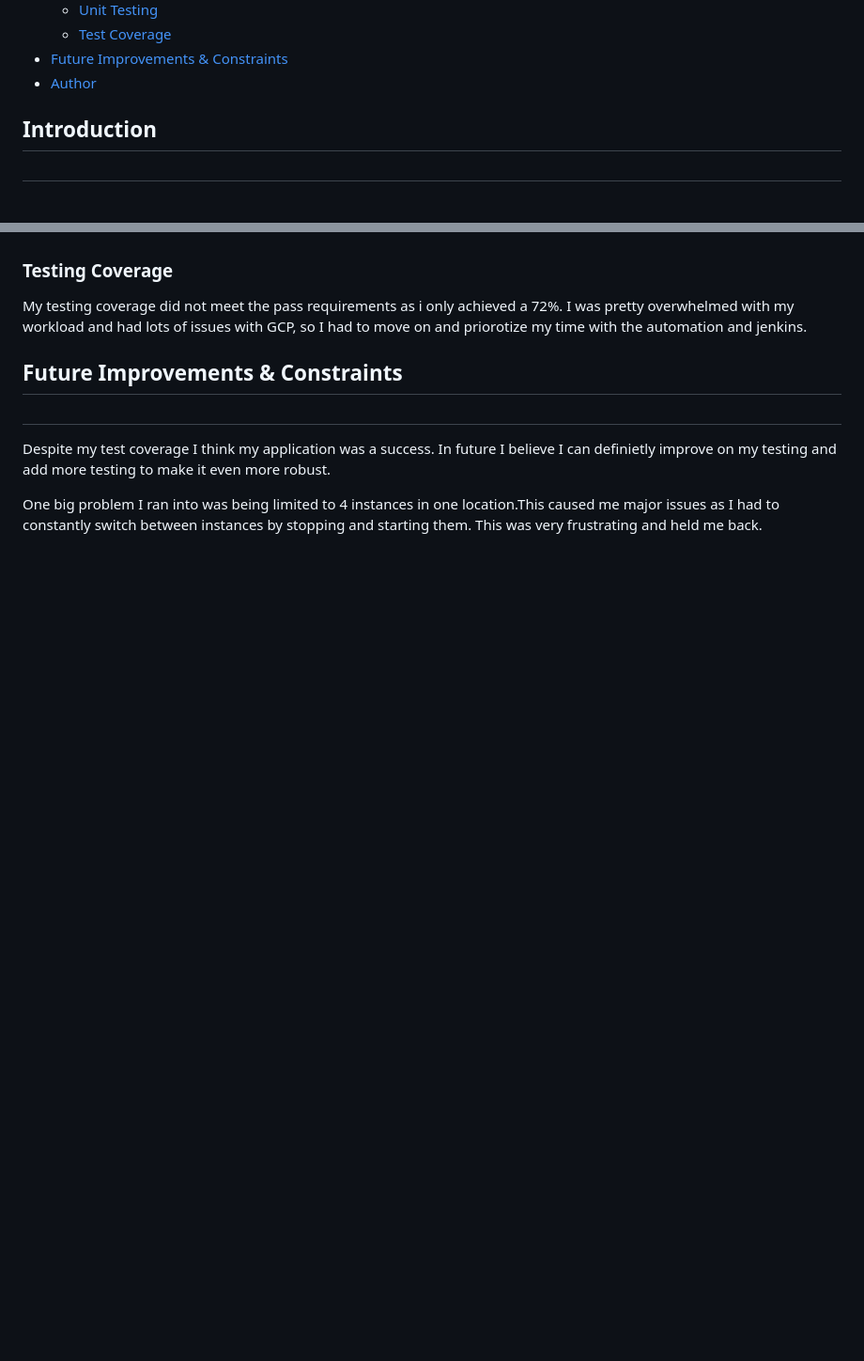
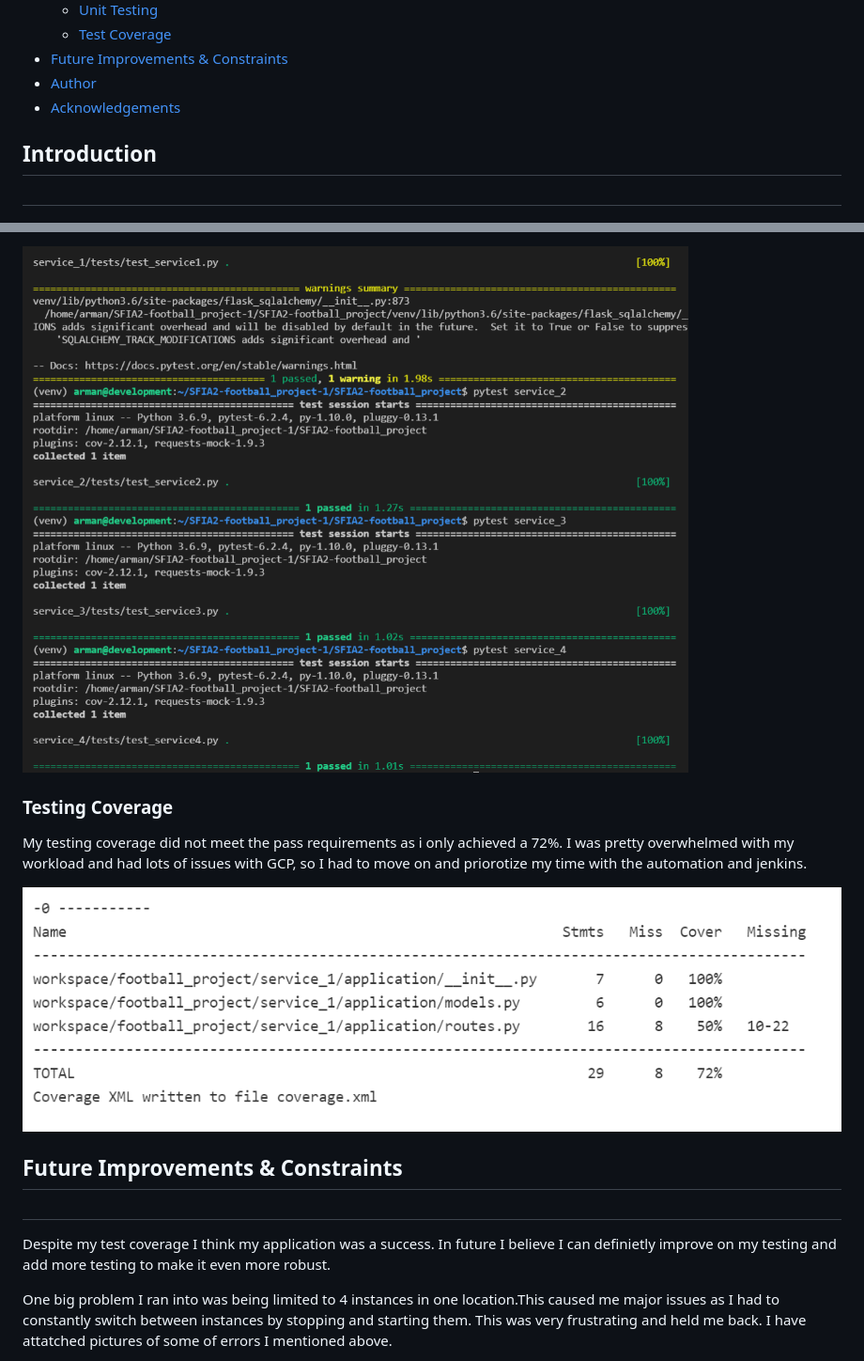
Before and after one commit to armankhanx14/SFIA2-football_project, a Markdown page: README.md, 2 parts joined by grey strips. Shown: that part at 94% size. Rendered like a GitHub page; pictures changed too: screenshots/cov.png (added); blank space fills up the shorter version.

```diff
--- a/README.md
+++ b/README.md
@@ -20,6 +20,7 @@
   * [Test Coverage](#testcoverage)
 * [Future Improvements & Constraints](#FutureImprovementsandproblems)
 * [Author](#Author)
+* [Acknowledgements](#Acknowledgements)
 
 ## Introduction
 #
@@ -101,9 +130,16 @@ For my project I implemented unit testing in the application. I tested all servi
+![](screenshots/pytests4.png)
+
 ### Testing Coverage
 My testing coverage did not meet the pass requirements as i only achieved a 72%. I was pretty overwhelmed with my workload and had lots of issues with GCP, so I had to move on and priorotize my time with the automation and jenkins.
+
+![](screenshots/cov.png)
+
+
 ## Future Improvements & Constraints
 #
 
 Despite my test coverage I think my application was a success. In future I believe I can definietly improve on my testing and add more testing to make it even more robust.
 
 One big problem I ran into was being limited to 4 instances in one location.This caused me major issues as I had to constantly switch between instances by stopping and starting them. This was very frustrating and held me back.
+I have attatched pictures of some of errors I mentioned above.
 
```
Also changed, not shown: other parts of README.md (+45 -3 lines), screenshots/frontend.png (added), screenshots/pytest3.png, screenshots/pytests2.png, 2 other files.
